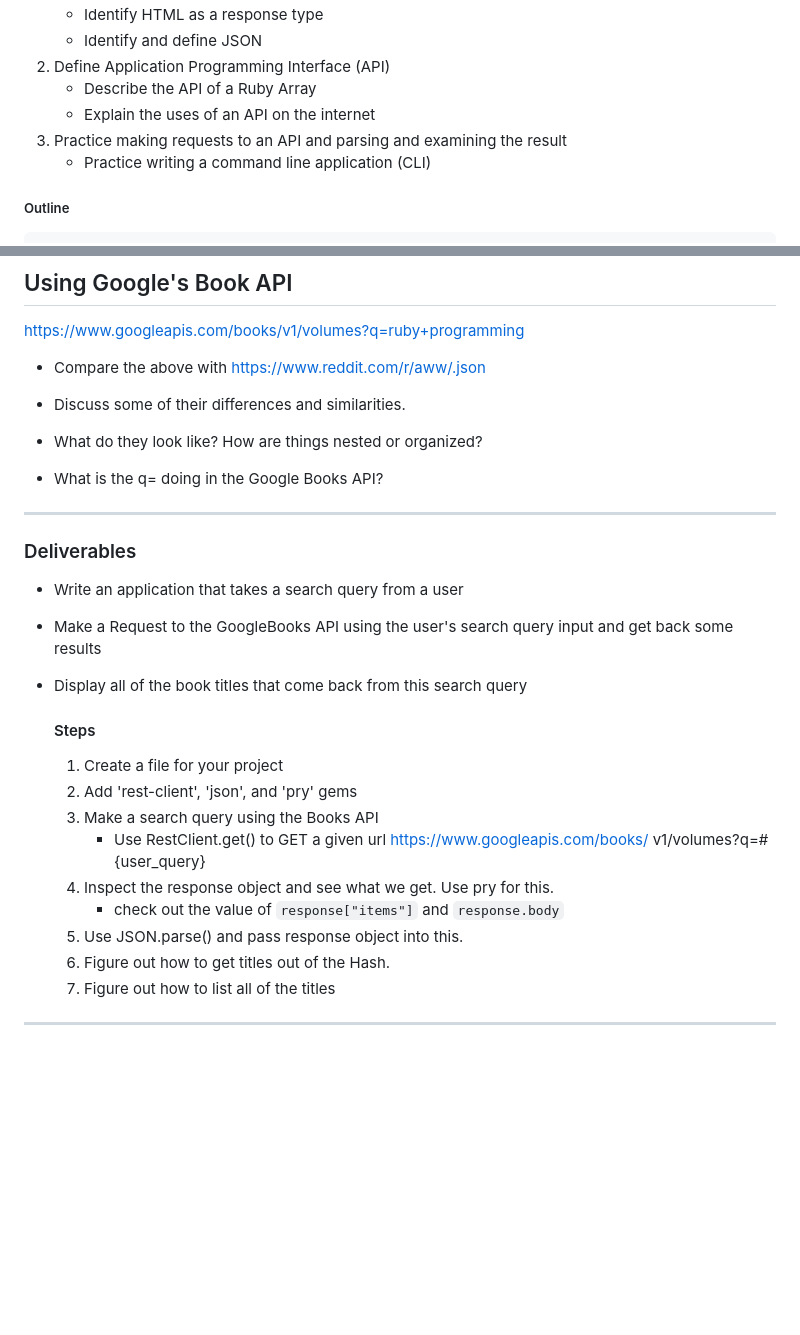
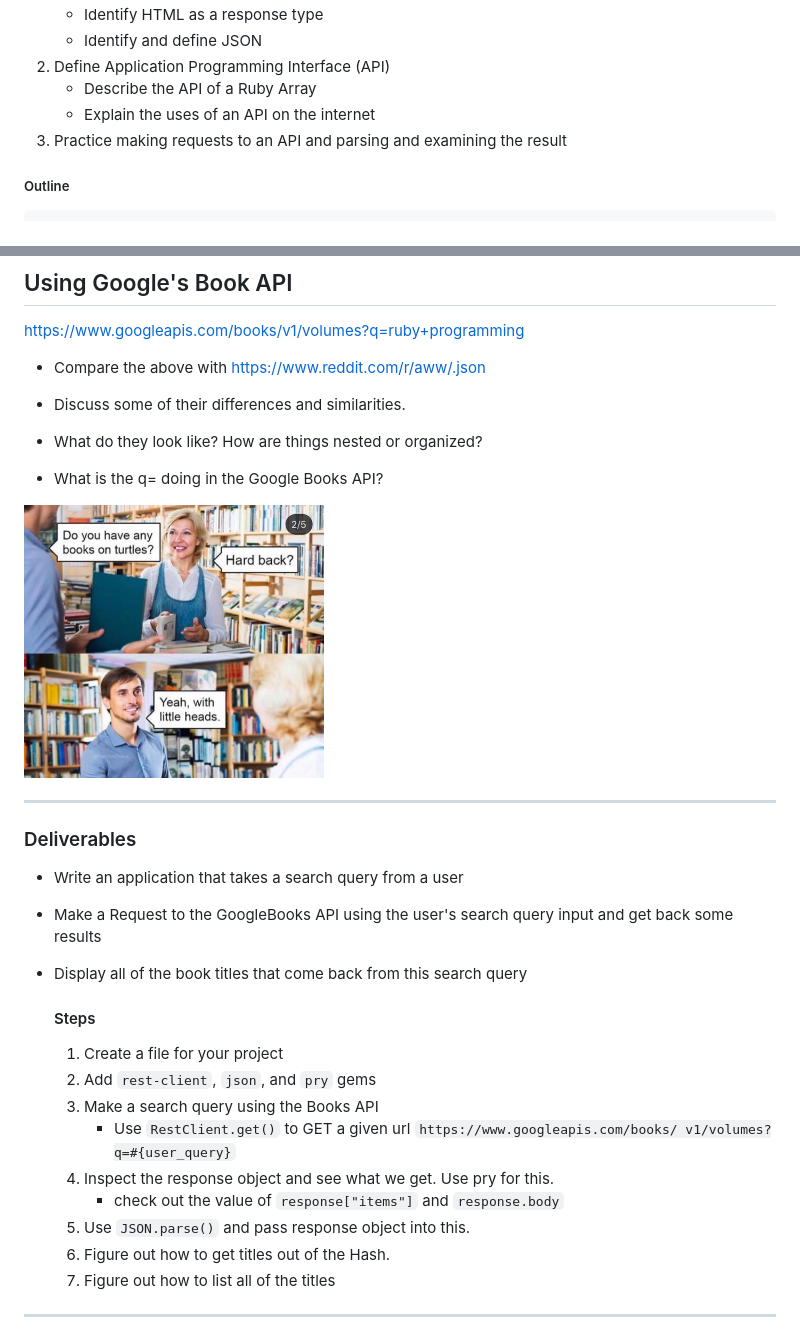
Before and after one commit to learn-co-students/nyc04-seng-ft-041920, a Markdown page: 09-hashes-and-the-internet/README.md, 2 parts joined by grey strips. Rendered like a GitHub page; pictures changed too: 09-hashes-and-the-internet/pics/IMG_3188.jpg (added); blank space fills up the shorter version.

Commit message:
before lecture

```diff
--- a/09-hashes-and-the-internet/README.md
+++ b/09-hashes-and-the-internet/README.md
@@ -13,7 +13,6 @@
     - Describe the API of a Ruby Array
     - Explain the uses of an API on the internet
 3. Practice making requests to an API and parsing and examining the result
-    - Practice writing a command line application (CLI)
 
 
 #####  Outline
@@ -102,6 +101,9 @@ https://www.googleapis.com/books/v1/volumes?q=ruby+programming
 
 - What is the q= doing in the Google Books API?
 
+
+<img src="pics/IMG_3188.jpg" alt="drawing" width="300"/>
+
 ___
 
 ### Deliverables
@@ -111,12 +113,12 @@ ___
 
     #### Steps
     1. Create a file for your project
-    2. Add 'rest-client', 'json', and 'pry' gems
+    2. Add `rest-client`, `json`, and `pry` gems
     3. Make a search query using the Books API
-        - Use RestClient.get() to GET a given url https://www.googleapis.com/books/ v1/volumes?q=#{user_query}
+        - Use `RestClient.get()` to GET a given url `https://www.googleapis.com/books/ v1/volumes?q=#{user_query}`
     4. Inspect the response object and see what we get. Use pry for this.
         - check out the value of `response["items"]` and `response.body`
-    5. Use JSON.parse() and pass response object into this.
+    5. Use `JSON.parse()` and pass response object into this.
     6. Figure out how to get titles out of the Hash.
     7. Figure out how to list all of the titles
 
```
Also changed, not shown: 09-hashes-and-the-internet/pics/bug.png (added), 09-hashes-and-the-internet/pics/cat_api_Call.jpg (added), 09-hashes-and-the-internet/pics/json-everywhere.jpg (added), 09-hashes-and-the-internet/pics/ralph_breaks_the_internet.jpg (added), 09-hashes-and-the-internet/pics/restaurant-analogy.png (added), 1 other file.
